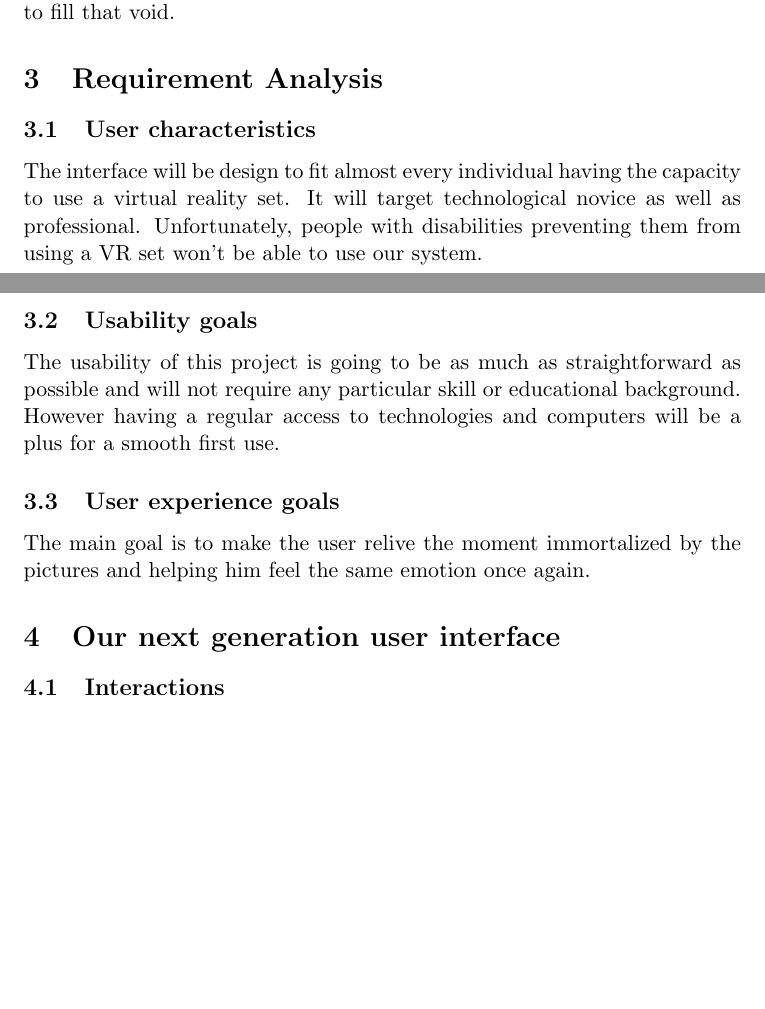
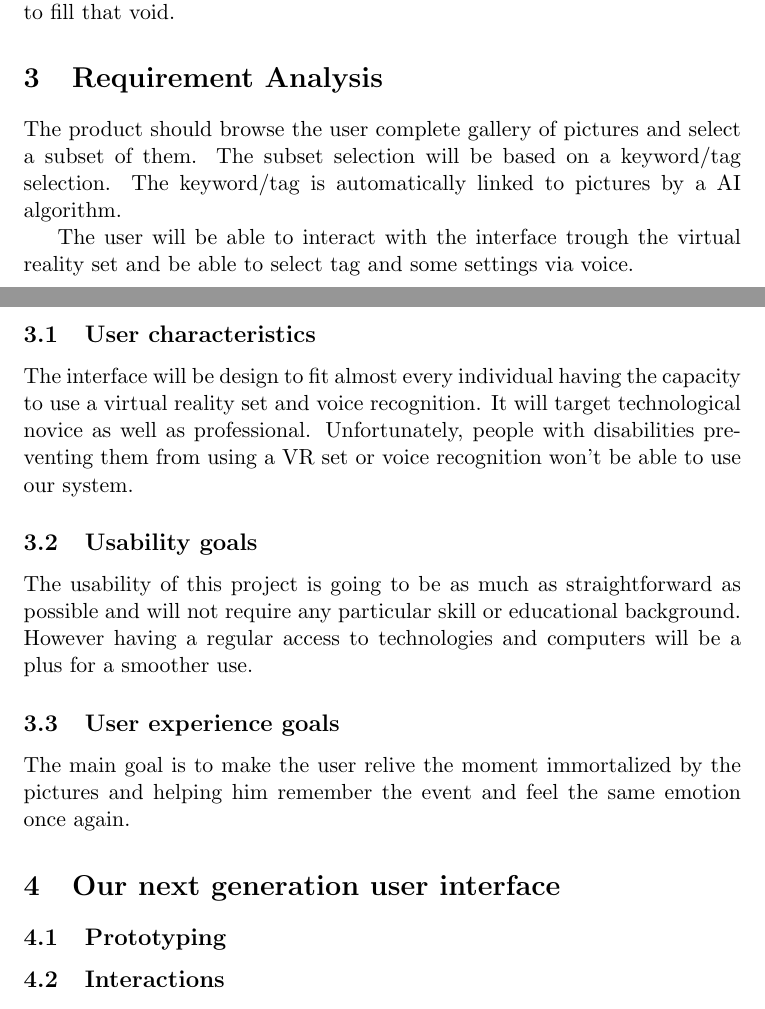
Before and after one commit to PierreGe/VR-Picture-Browser, a LaTeX document (report/final/report.tex): two parts of pages 1 and 2 of 2, joined at a grey line, cut so that both start at the same text, the shorter picture padded with empty space. Compiled offline with pdfLaTeX.

Commit message:
[add] stuff to the report

```diff
--- a/report/final/report.tex
+++ b/report/final/report.tex
@@ -32,20 +32,40 @@ Since the numeric revolution, humans tend to take a ton of pictures. It is espec
 
 \section{Requirement Analysis}
 
+The product should browse the user complete gallery of pictures and select a subset of them. The subset selection will be based on a keyword/tag selection. The keyword/tag is automatically linked to pictures by a AI algorithm.
+
+The user will be able to interact with the interface trough the virtual reality set and be able to select tag and some settings via voice.
+
 \subsection{User characteristics}
-The interface will be design to fit almost every individual having the capacity to use  a virtual reality set. It will target technological novice as well as professional. Unfortunately, people with disabilities preventing them from using a VR set won't be able to use our system.
+The interface will be design to fit almost every individual having the capacity to use a virtual reality set and voice recognition. It will target technological novice as well as professional. Unfortunately, people with disabilities preventing them from using a VR set or voice recognition won't be able to use our system.
+
 \subsection{Usability goals}
 
-The usability of this project is going to be as much as straightforward as possible and will not require any particular skill or educational background. However having a regular access to technologies and computers will be a plus for a smooth first use.
+The usability of this project is going to be as much as straightforward as possible and will not require any particular skill or educational background. However having a regular access to technologies and computers will be a plus for a smoother use.
 
 \subsection{User experience goals}
 
-The main goal is to make the user relive the moment immortalized by the pictures and helping him feel the same emotion once again.
+The main goal is to make the user relive the moment immortalized by the pictures and helping him remember the event and feel the same emotion once again.
 
 \section{Our next generation user interface}
+\subsection{Prototyping}
+
+% first clearly defined product wanted and requirement, , iterative evolutionary prototyping with refinement PoC until an evaluted final product, we followed the init gant chart
+
+% here insert iterative pictures of our system
+
 \subsection{Interactions}
 \subsection{Architecture}
 \subsection{Challenges}
 \subsection{Evaluation}
 
+% usability testing -> ensure that user can use the product and they like it .
+
+% Student in CS and non-tech guy with no previous knwoledge on our product.
+
+% Evalution take place in front of computer in natural setting
+
+% summative evalution -> assess the final product. How well did we do ?
+
+
 \end{document}
```
